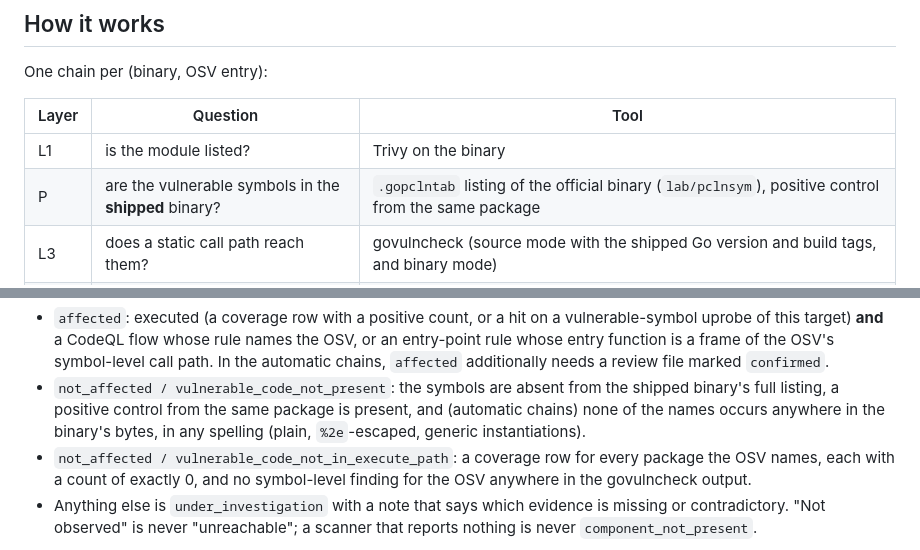
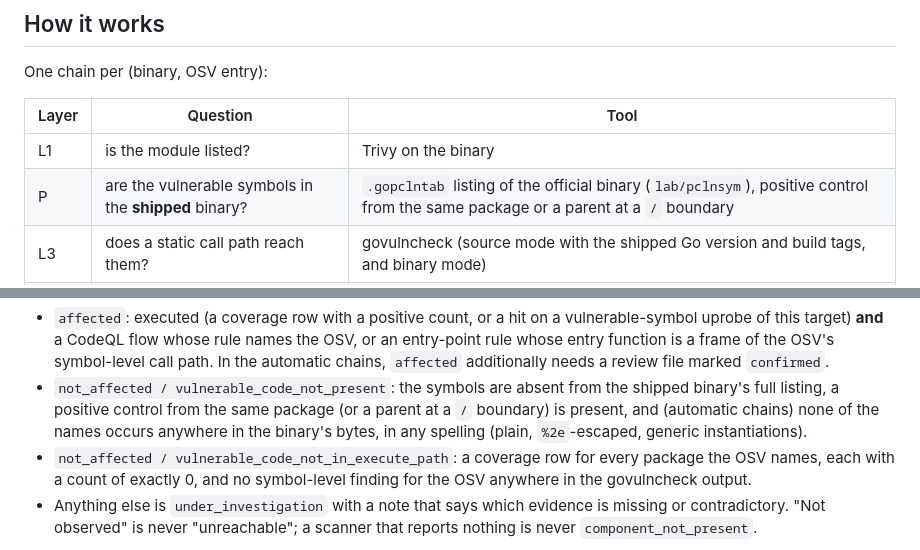
Before and after one commit to graphsentinel/vexproof, a Markdown page: README.md, 2 parts joined by grey strips. GitHub-like rendering.

Commit message:
README: positive control may be a parent at a / boundary, as lab/chain.py checks

```diff
--- a/README.md
+++ b/README.md
@@ -42,7 +42,7 @@ One chain per (binary, OSV entry):
 | Layer | Question | Tool |
 |---|---|---|
 | L1 | is the module listed? | Trivy on the binary |
-| P | are the vulnerable symbols in the **shipped** binary? | `.gopclntab` listing of the official binary (`lab/pclnsym`), positive control from the same package |
+| P | are the vulnerable symbols in the **shipped** binary? | `.gopclntab` listing of the official binary (`lab/pclnsym`), positive control from the same package or a parent at a `/` boundary |
 | L3 | does a static call path reach them? | govulncheck (source mode with the shipped Go version and build tags, and binary mode) |
 | T | does untrusted data reach their input? | CodeQL taint query with sinks derived from the OSV symbols, or a declared entry-point rule bound to the call path |
 | L4a | did they execute under a workload? | coverage build of the same source (`go build -cover`) |
@@ -55,7 +55,7 @@ Decision rules (`lab/chain.py`, `lab/autochain.py`; every rule has a regression
   **and** a CodeQL flow whose rule names the OSV, or an entry-point rule whose entry function is a frame of the OSV's
   symbol-level call path. In the automatic chains, `affected` additionally needs a review file marked `confirmed`.
 - `not_affected / vulnerable_code_not_present`: the symbols are absent from the shipped binary's full listing, a
-  positive control from the same package is present, and (automatic chains) none of the names occurs anywhere in the
+  positive control from the same package (or a parent at a `/` boundary) is present, and (automatic chains) none of the names occurs anywhere in the
   binary's bytes, in any spelling (plain, `%2e`-escaped, generic instantiations).
 - `not_affected / vulnerable_code_not_in_execute_path`: a coverage row for every package the OSV names, each with a
   count of exactly 0, and no symbol-level finding for the OSV anywhere in the govulncheck output.
```
